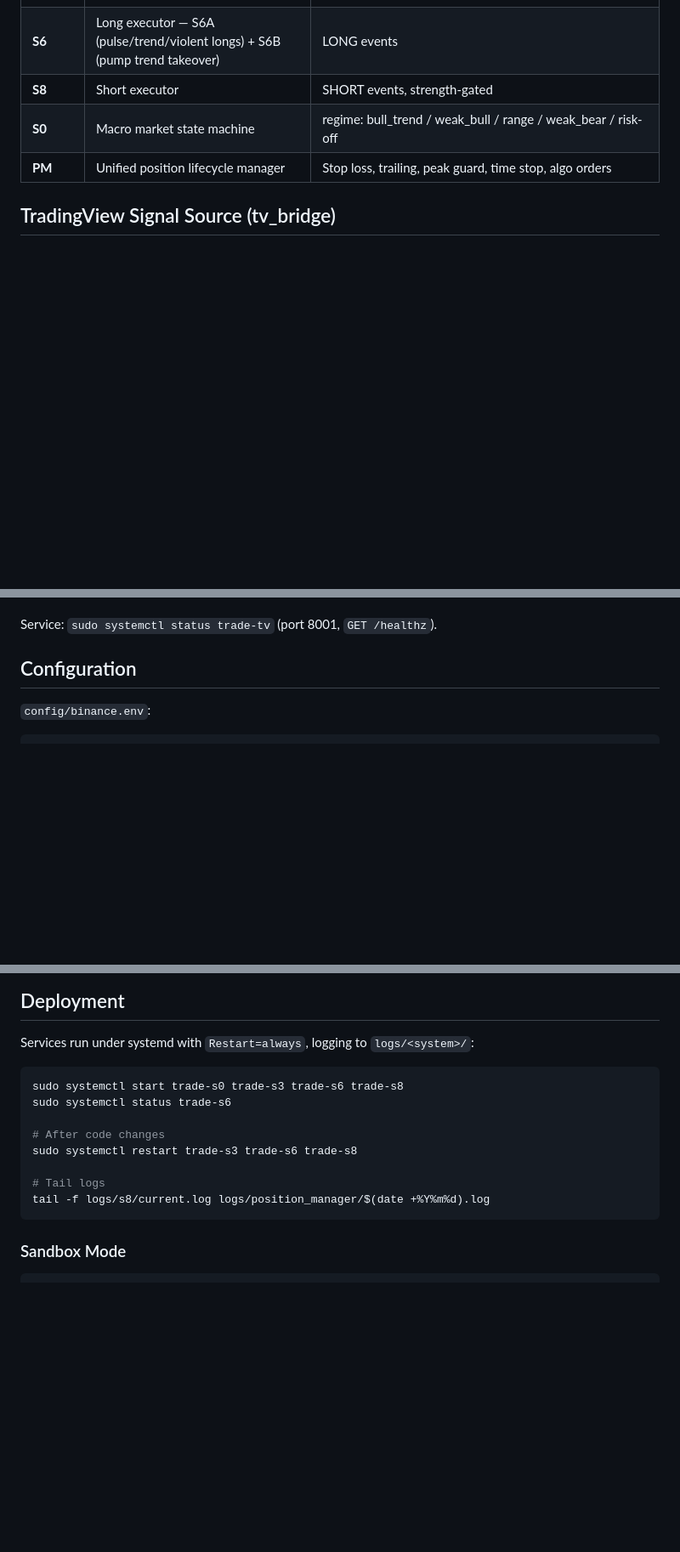
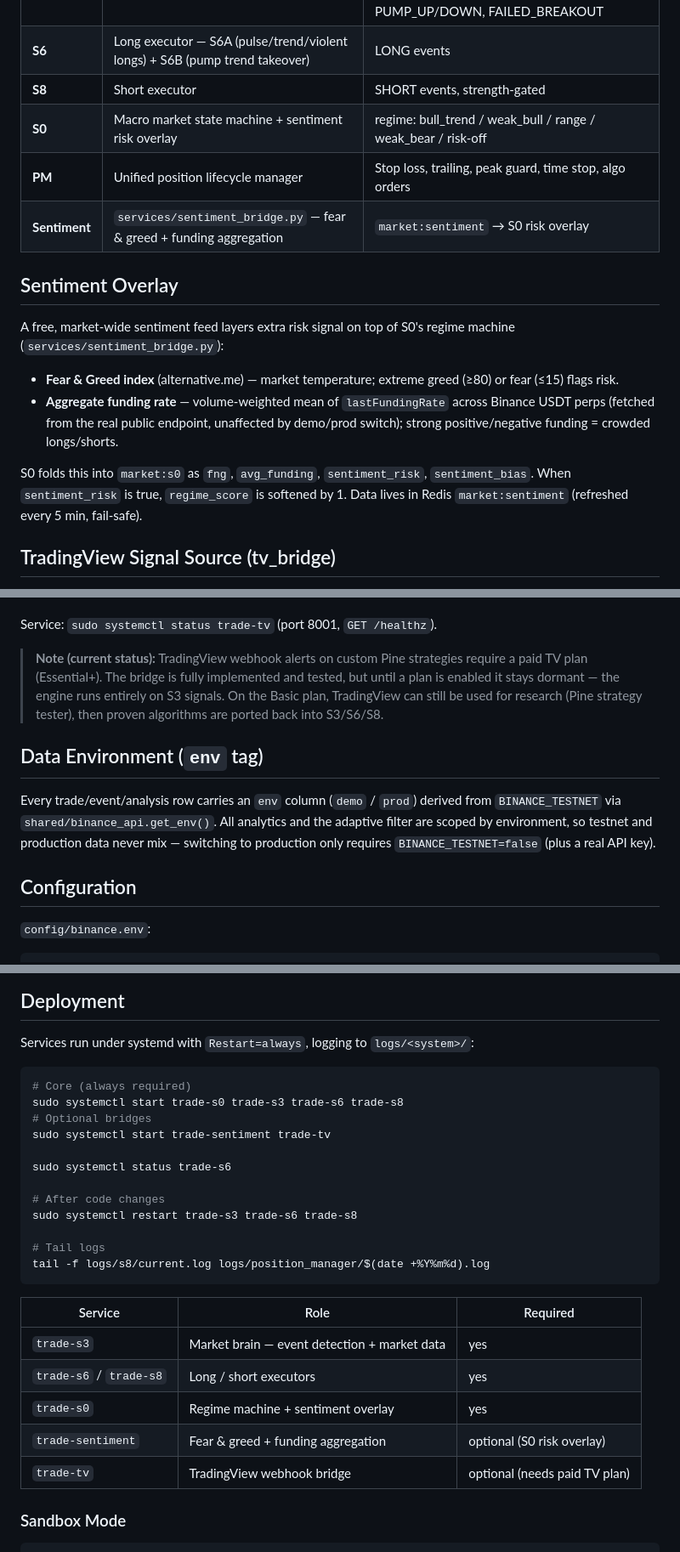
Before and after one commit to Anson-blip-xxx/trade_engine, a Markdown page: README.md, 3 parts joined by grey strips. Shown at 85% size. GitHub-like rendering; blank space fills up the shorter version.

Commit message:
docs: reflect current architecture (sentiment overlay, env tag, service list)

````diff
--- a/README.md
+++ b/README.md
@@ -129,8 +130,18 @@ Closed trades record their opening `signal_type` from PM position metadata, so s
 | **S3** | Market Brain — event detection engine | PULSE_UP/DOWN, TREND_UP/DOWN, PANIC_SELL, VIOLENT_BULLISH/BEARISH, PUMP_UP/DOWN, FAILED_BREAKOUT |
 | **S6** | Long executor — S6A (pulse/trend/violent longs) + S6B (pump trend takeover) | LONG events |
 | **S8** | Short executor | SHORT events, strength-gated |
-| **S0** | Macro market state machine | regime: bull_trend / weak_bull / range / weak_bear / risk-off |
+| **S0** | Macro market state machine + sentiment risk overlay | regime: bull_trend / weak_bull / range / weak_bear / risk-off |
 | **PM** | Unified position lifecycle manager | Stop loss, trailing, peak guard, time stop, algo orders |
+| **Sentiment** | `services/sentiment_bridge.py` — fear & greed + funding aggregation | `market:sentiment` → S0 risk overlay |
+
+## Sentiment Overlay
+
+A free, market-wide sentiment feed layers extra risk signal on top of S0's regime machine (`services/sentiment_bridge.py`):
+
+- **Fear & Greed index** (alternative.me) — market temperature; extreme greed (≥80) or fear (≤15) flags risk.
+- **Aggregate funding rate** — volume-weighted mean of `lastFundingRate` across Binance USDT perps (fetched from the real public endpoint, unaffected by demo/prod switch); strong positive/negative funding = crowded longs/shorts.
+
+S0 folds this into `market:s0` as `fng`, `avg_funding`, `sentiment_risk`, `sentiment_bias`. When `sentiment_risk` is true, `regime_score` is softened by 1. Data lives in Redis `market:sentiment` (refreshed every 5 min, fail-safe).
 
 ## TradingView Signal Source (tv_bridge)
 
@@ -148,6 +159,12 @@ Pine strategy ──alert(freq_once_per_bar_close)──► POST /webhook (tv_br
 - **Safety**: TV only signals, never orders — entry price, stops, and exits are always decided by the engine (PM polls live prices). Duplicate alerts within 5 minutes are deduped per (signal, symbol).
 
 Service: `sudo systemctl status trade-tv` (port 8001, `GET /healthz`).
+
+> **Note (current status):** TradingView webhook alerts on custom Pine strategies require a paid TV plan (Essential+). The bridge is fully implemented and tested, but until a plan is enabled it stays dormant — the engine runs entirely on S3 signals. On the Basic plan, TradingView can still be used for research (Pine strategy tester), then proven algorithms are ported back into S3/S6/S8.
+
+## Data Environment (`env` tag)
+
+Every trade/event/analysis row carries an `env` column (`demo` / `prod`) derived from `BINANCE_TESTNET` via `shared/binance_api.get_env()`. All analytics and the adaptive filter are scoped by environment, so testnet and production data never mix — switching to production only requires `BINANCE_TESTNET=false` (plus a real API key).
 
 ## Configuration
 
@@ -178,7 +195,11 @@ POSTGRES_DSN="postgresql:///trading_engine?host=/var/run/postgresql" \
 Services run under systemd with `Restart=always`, logging to `logs/<system>/`:
 
 ```bash
+# Core (always required)
 sudo systemctl start trade-s0 trade-s3 trade-s6 trade-s8
+# Optional bridges
+sudo systemctl start trade-sentiment trade-tv
+
 sudo systemctl status trade-s6
 
 # After code changes
@@ -187,6 +208,14 @@ sudo systemctl restart trade-s3 trade-s6 trade-s8
 # Tail logs
 tail -f logs/s8/current.log logs/position_manager/$(date +%Y%m%d).log
 ```
+
+| Service | Role | Required |
+|---------|------|----------|
+| `trade-s3` | Market brain — event detection + market data | yes |
+| `trade-s6` / `trade-s8` | Long / short executors | yes |
+| `trade-s0` | Regime machine + sentiment overlay | yes |
+| `trade-sentiment` | Fear & greed + funding aggregation | optional (S0 risk overlay) |
+| `trade-tv` | TradingView webhook bridge | optional (needs paid TV plan) |
 
 ### Sandbox Mode
 
````
Also changed, not shown: other parts of README.md (+3 -2 lines).
